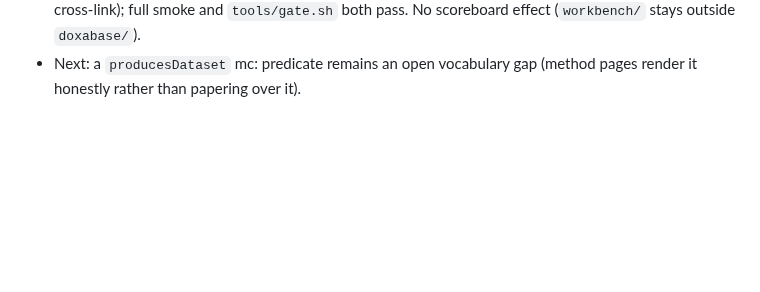
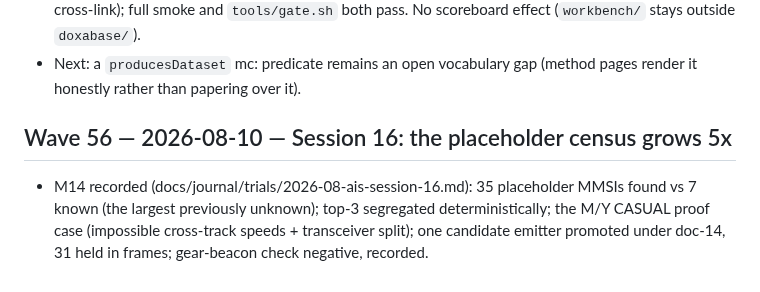
Before and after one commit to jamtho/doxabase, a Markdown page: docs/journal/waves.md, the part around the change. GitHub-like rendering; blank space fills up the shorter version.

Commit message:
Session 16: the placeholder census was five times bigger than we knew
The long-queued segregator session: the expert's position-infers-
identity tradecraft run against the placeholder population under the
anchored-derivations law. The census surprise leads - screening
structure rules against all 91,977 vessels found thirty-five
placeholder MMSIs where seven were known, and the largest of all had
never been noticed. The proof case is the kind that convinces: two
tracks sharing one hardcoded 'M/Y CASUAL' identity, separable only by
kinematics, with five cross-track pairs implying speeds no single
object can do and a clean transceiver-class split corroborating.
Exactly one candidate emitter promoted with its anchor descriptor;
thirty-one stay in frames; the gear-beacon check returned its negative
and recorded it.

```diff
--- a/docs/journal/waves.md
+++ b/docs/journal/waves.md
@@ -866,3 +866,12 @@ keep the old spelling; tracked files should use DoxaBase / doxabase.
   both pass. No scoreboard effect (`workbench/` stays outside `doxabase/`).
 - Next: a `producesDataset` mc: predicate remains an open vocabulary gap
   (method pages render it honestly rather than papering over it).
+
+## Wave 56 — 2026-08-10 — Session 16: the placeholder census grows 5x
+
+- M14 recorded (docs/journal/trials/2026-08-ais-session-16.md):
+  35 placeholder MMSIs found vs 7 known (the largest previously
+  unknown); top-3 segregated deterministically; the M/Y CASUAL proof
+  case (impossible cross-track speeds + transceiver split); one
+  candidate emitter promoted under doc-14, 31 held in frames;
+  gear-beacon check negative, recorded.
```
Also changed, not shown: 1 other file.
